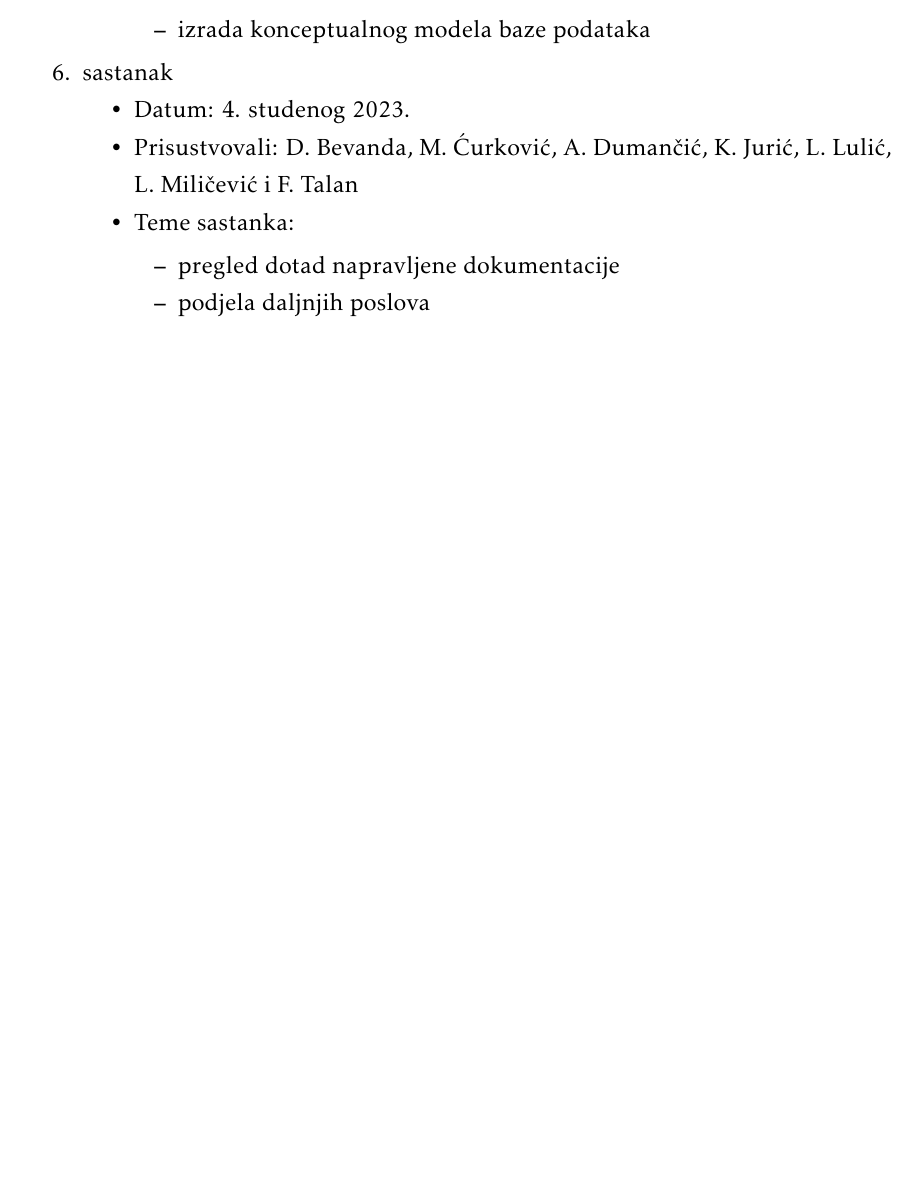
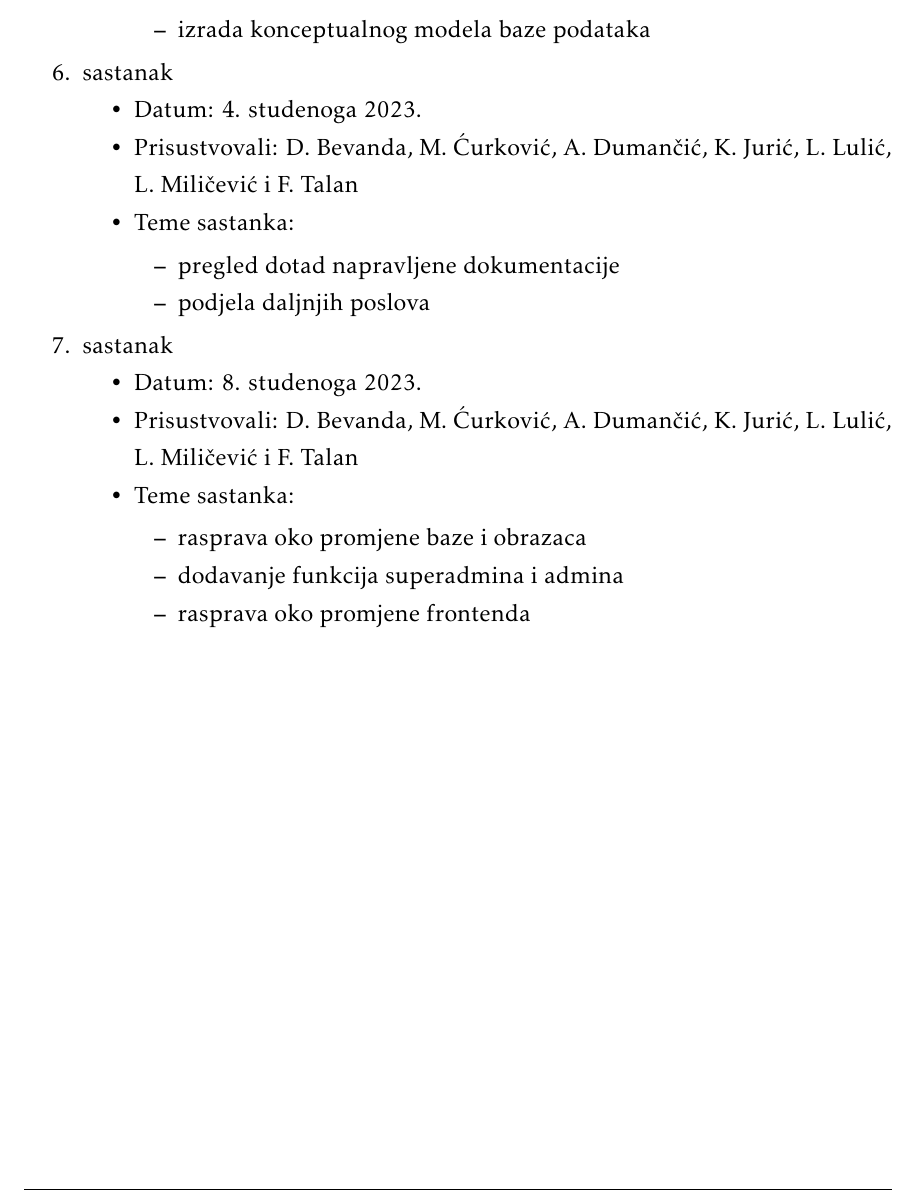
Before and after one commit to Curko15/Poster-Rangers, a LaTeX document (Dokumentacija/PROGI_ProjektnaDokumentacija.tex, which reads Dokumentacija/Dodatak.tex): part of page 48 of 51, cut so that both start at the same text, the shorter picture padded with empty space. Compiled offline with pdfLaTeX.

Commit message:
Update Dodatak.tex

```diff
--- a/Dokumentacija/Dodatak.tex
+++ b/Dokumentacija/Dodatak.tex
@@ -63,12 +63,24 @@
 
 			\item  sastanak
 			\item[] \begin{packed_item}
-				\item Datum: 4. studenog 2023.
+				\item Datum: 4. studenoga 2023.
 				\item Prisustvovali: D. Bevanda, M. Ćurković, A. Dumančić, K. Jurić, L. Lulić, L. Miličević i F. Talan
 				\item Teme sastanka:
 				\begin{packed_item}
 					\item  pregled dotad napravljene dokumentacije
                     \item  podjela daljnjih poslova
+				\end{packed_item}
+			\end{packed_item}
+
+            \item  sastanak
+			\item[] \begin{packed_item}
+				\item Datum: 8. studenoga 2023.
+				\item Prisustvovali: D. Bevanda, M. Ćurković, A. Dumančić, K. Jurić, L. Lulić, L. Miličević i F. Talan
+				\item Teme sastanka:
+				\begin{packed_item}
+					\item rasprava oko promjene baze i obrazaca
+                    \item dodavanje funkcija superadmina i admina
+					\item rasprava oko promjene frontenda
 				\end{packed_item}
 			\end{packed_item}
 
```
